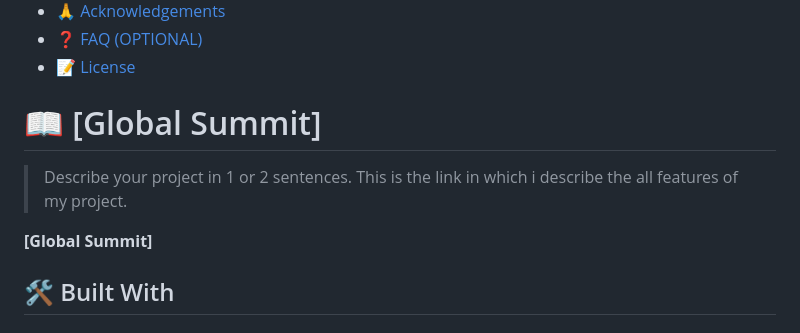
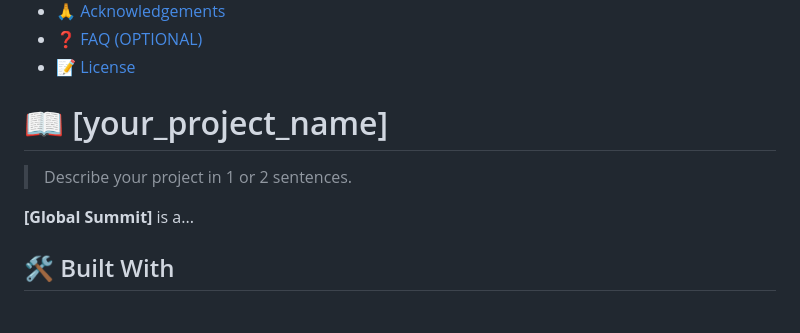
Before and after one commit to asad11ali/global.web, a Markdown page: README.md, the part around one of its changes. GitHub-like rendering.

```diff
--- a/README.md
+++ b/README.md
@@ -62,12 +62,11 @@ After you're finished please remove all the comments and instructions!
 
 <!-- PROJECT DESCRIPTION -->
 
-# 📖 [Global Summit] <a name="about-project"></a>
+# 📖 [your_project_name] <a name="about-project"></a>
 
 > Describe your project in 1 or 2 sentences.
-<a href="https://youtu.be/WTkarwSo9I0"></a> This is the link in which i describe the all features of my project.
 
-**[Global Summit]**
+**[Global Summit]** is a...
 
 ## 🛠 Built With <a name="built-with"></a>
 
```
Also changed, not shown: other parts of README.md (+1 -1 lines).
